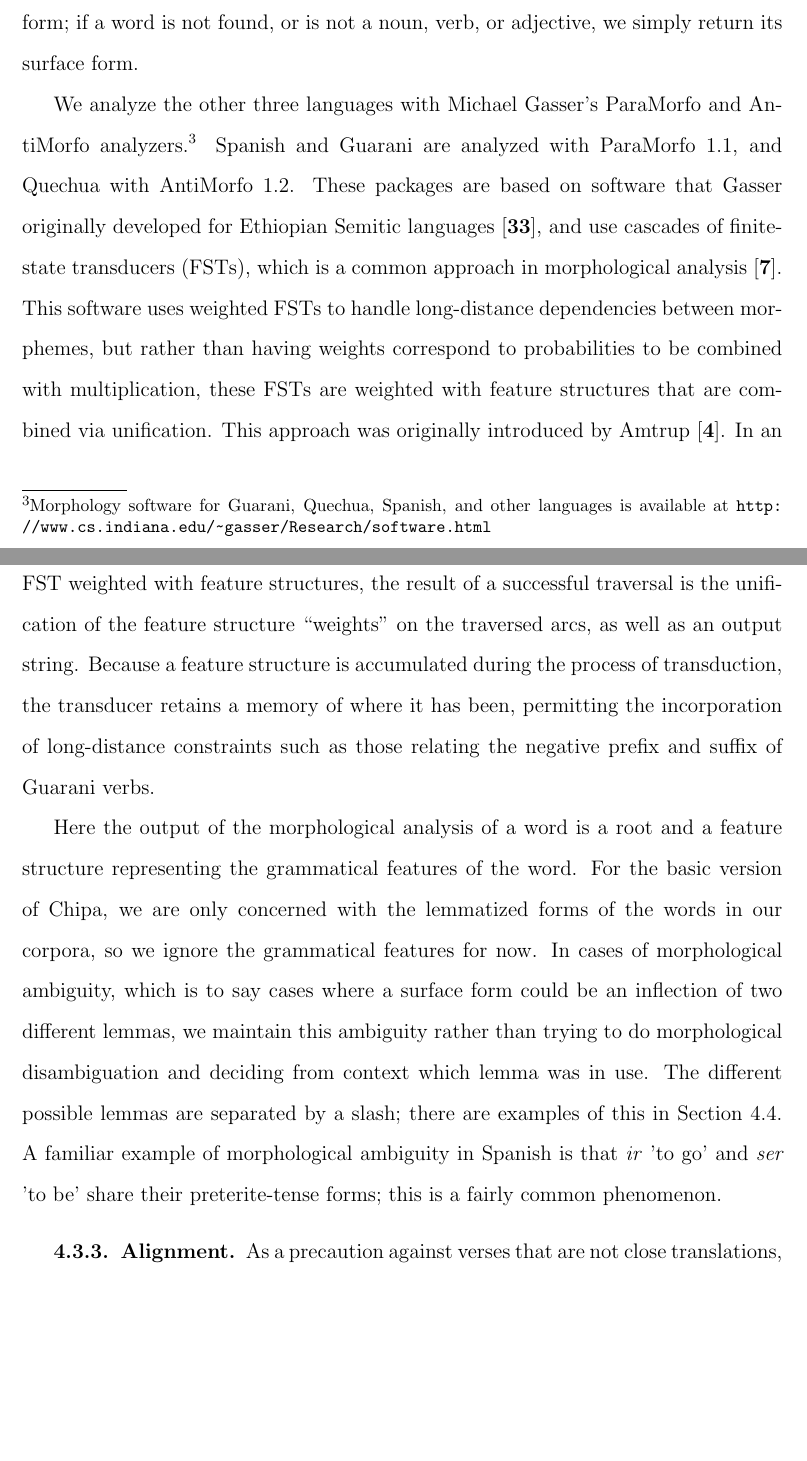
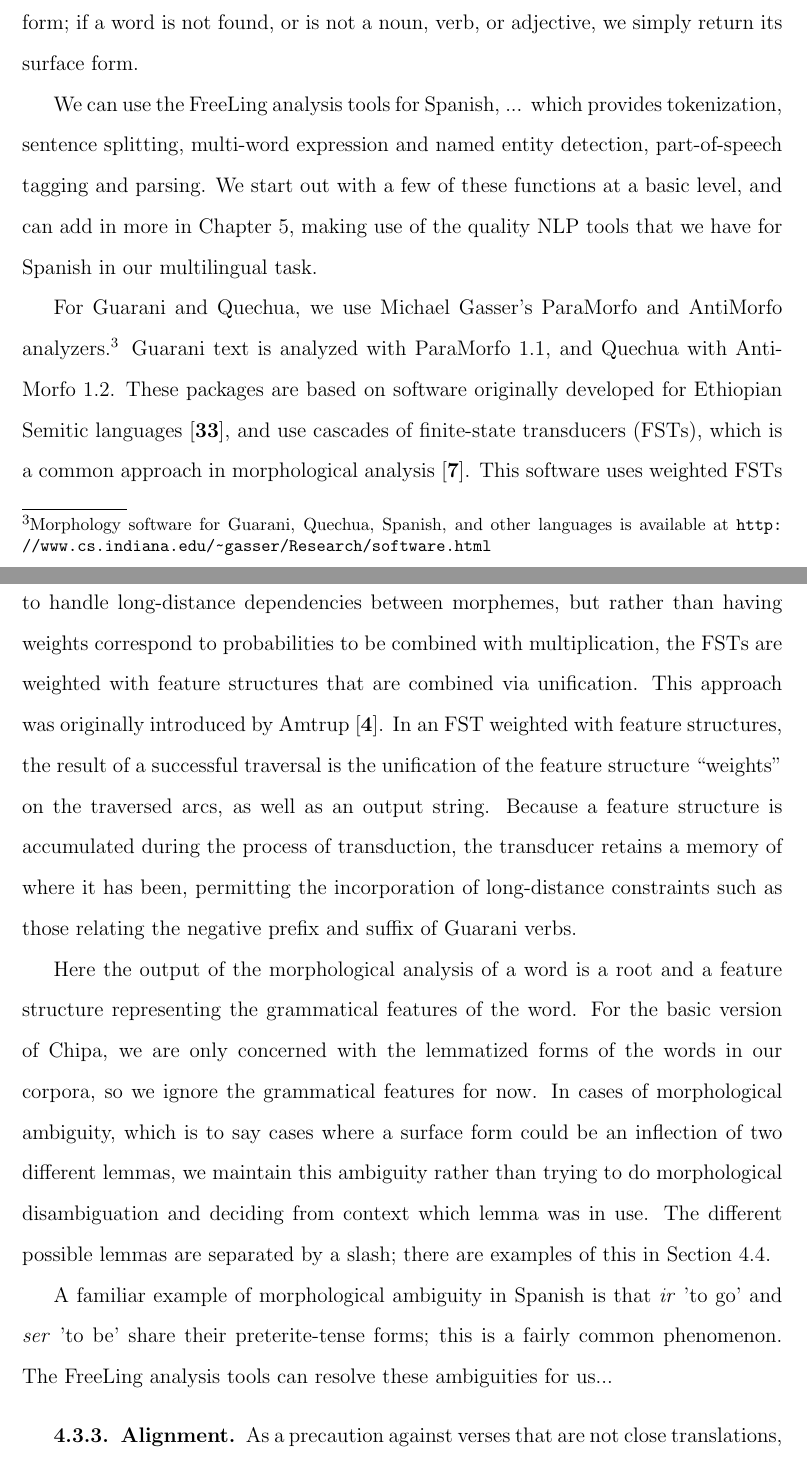
Before and after one commit to alexrudnick/dissertation, a LaTeX thesis (dissertation/dissertation.tex, which reads dissertation/evaluation.tex): two parts of pages 46 and 47 of 104, joined at a grey line, cut so that both start at the same text, the shorter picture padded with empty space. Compiled offline with pdfLaTeX.

Commit message:
writing about freeling a little bit

```diff
--- a/dissertation/evaluation.tex
+++ b/dissertation/evaluation.tex
@@ -145,17 +145,26 @@ part-of-speech tagger. This maps any word type found in WordNet to its citation
 form; if a word is not found, or is not a noun, verb, or adjective, we simply
 return its surface form.
 
-We analyze the other three languages with Michael Gasser's ParaMorfo and
-AntiMorfo analyzers.\footnote{Morphology software for Guarani, Quechua,
+We can use the FreeLing analysis tools for Spanish, ... %% XXX(cite FreeLing)
+which provides tokenization, sentence splitting, multi-word expression and
+named entity detection, part-of-speech tagging and parsing. We start out with a
+few of these functions at a basic level, and can add in more in Chapter
+\ref{chap:monolingual}, making use of the quality NLP tools that we have for
+Spanish in our multilingual task.
+
+%% XXX working here
+
+For Guarani and Quechua, we use Michael Gasser's
+ParaMorfo and AntiMorfo analyzers.\footnote{Morphology software for Guarani, Quechua,
 Spanish, and other languages is available at
-\url{http://www.cs.indiana.edu/~gasser/Research/software.html}} Spanish and
-Guarani are analyzed with ParaMorfo 1.1, and Quechua with AntiMorfo 1.2. These
-packages are based on software that Gasser originally developed for Ethiopian
+\url{http://www.cs.indiana.edu/~gasser/Research/software.html}}
+Guarani text is analyzed with ParaMorfo 1.1, and Quechua with AntiMorfo 1.2.
+These packages are based on software originally developed for Ethiopian
 Semitic languages \cite{gasser:eacl09}, and use cascades of finite-state
 transducers (FSTs), which is a common approach in morphological analysis
 \cite{beesley+karttunen}. This software uses weighted FSTs to handle
 long-distance dependencies between morphemes, but rather than having weights
-correspond to probabilities to be combined with multiplication, these FSTs are
+correspond to probabilities to be combined with multiplication, the FSTs are
 weighted with feature structures that are combined via unification.  This
 approach was originally introduced by Amtrup \cite{amtrup:03}. In an FST
 weighted with feature structures, the result of a successful traversal is the
@@ -173,9 +182,13 @@ In cases of morphological ambiguity, which is to say cases where a surface form
 could be an inflection of two different lemmas, we maintain this ambiguity
 rather than trying to do morphological disambiguation and deciding from context
 which lemma was in use. The different possible lemmas are separated by a slash;
-there are examples of this in Section~\ref{sec:exploring}. A familiar example
-of morphological ambiguity in Spanish is that \emph{ir} 'to go' and \emph{ser}
-'to be' share their preterite-tense forms; this is a fairly common phenomenon.
+there are examples of this in Section~\ref{sec:exploring}.
+
+A familiar example of morphological ambiguity in Spanish is that \emph{ir} 'to
+go' and \emph{ser} 'to be' share their preterite-tense forms; this is a fairly
+common phenomenon. The FreeLing analysis tools can resolve these ambiguities
+for us...
+%% XXX
 
 \subsection{Alignment}
 As a precaution against verses that are not close translations, or perhaps have
```
